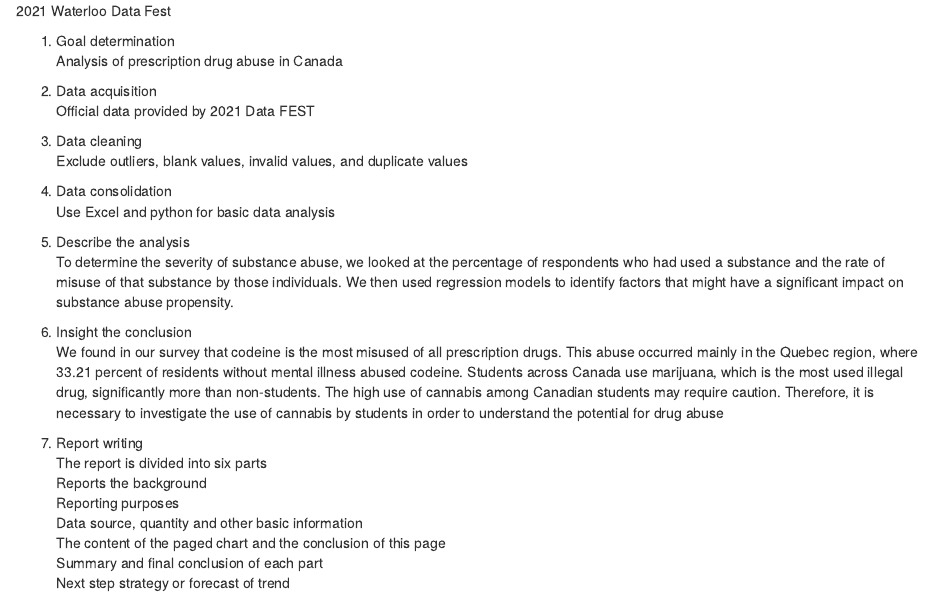
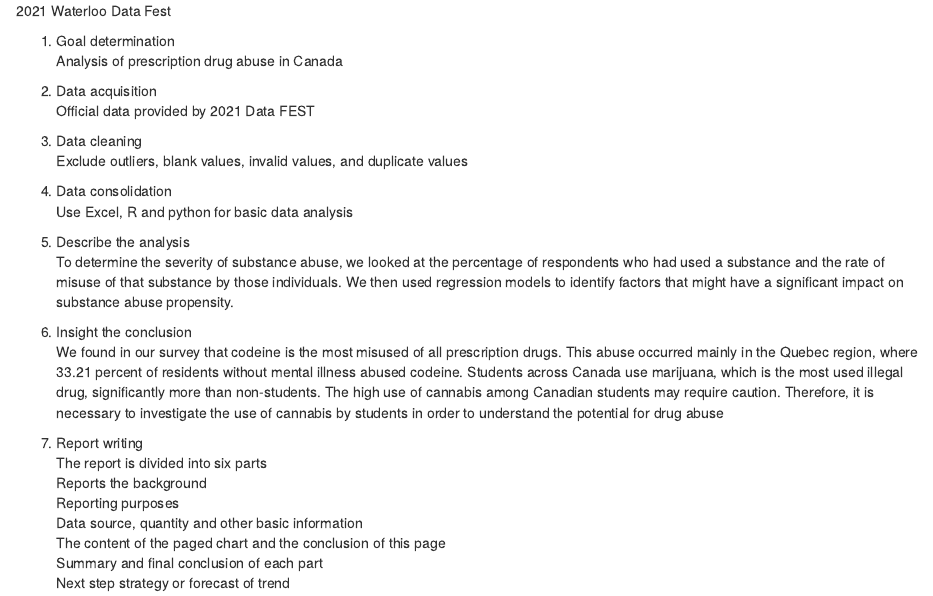
Before and after one commit to Gray-Yang/ASA-DataFest-2021, an R Markdown document (README.rmd): the page in a window 1100 px wide, from its top. Rendered offline with R 4.5, knitr and Pandoc, with nearby package versions.

Commit message:
Update README.rmd

```diff
--- a/README.rmd
+++ b/README.rmd
@@ -10,7 +10,7 @@ Official data provided by 2021 Data FEST
 Exclude outliers, blank values, invalid values, and duplicate values
 
 4. Data consolidation
-Use Excel and python for basic data analysis
+Use Excel, R and python for basic data analysis
 
 5. Describe the analysis
 To determine the severity of substance abuse, we looked at the percentage of respondents who had used a substance and the rate of misuse of that substance by those individuals. We then used regression models to identify factors that might have a significant impact on substance abuse propensity.
```
